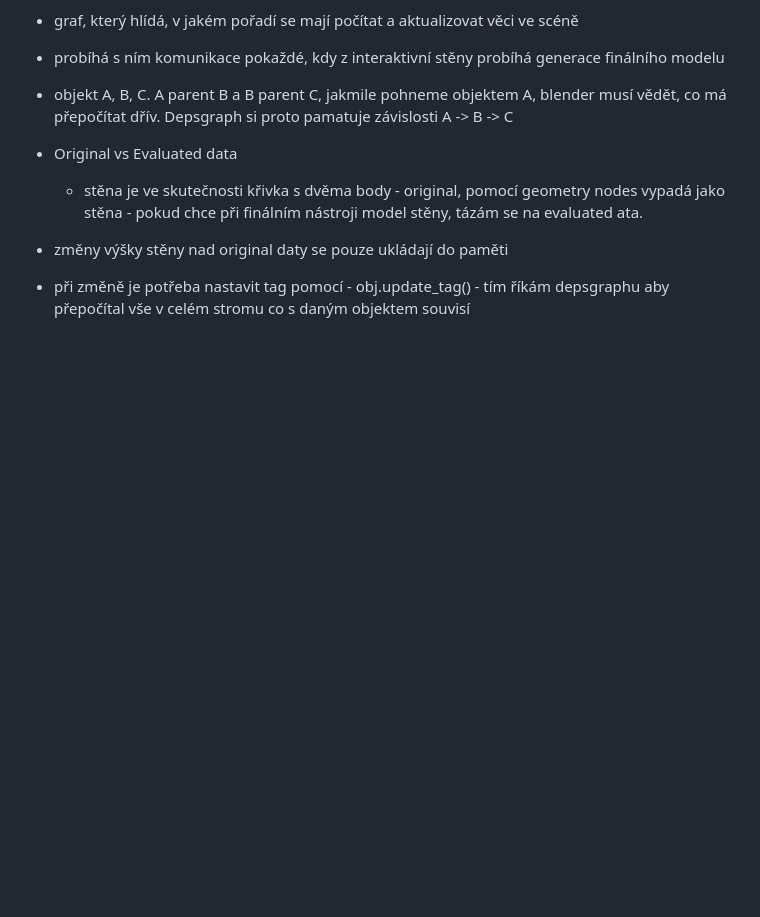
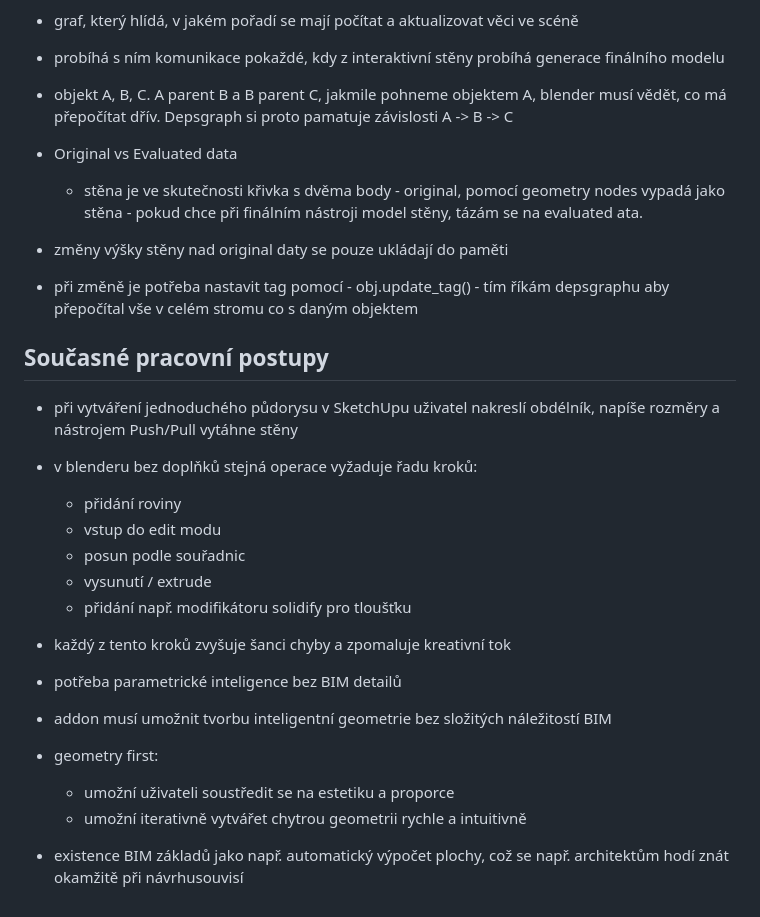
Before and after one commit to TheGingeros/floorplanmaster, a Markdown page: analýza/files/definice.md, the part around the change. GitHub-like rendering; blank space fills up the shorter version.

Commit message:
add older stuff, might be useful later

```diff
--- a/analýza/files/definice.md
+++ b/analýza/files/definice.md
@@ -193,4 +193,21 @@
     - stěna je ve skutečnosti křivka s dvěma body - original, pomocí geometry nodes vypadá jako stěna - pokud chce při finálním nástroji model stěny, tázám se na evaluated ata.
 
 - změny výšky stěny nad original daty se pouze ukládají do paměti
-- při změně je potřeba nastavit tag pomocí - obj.update_tag() - tím říkám depsgraphu aby přepočítal vše v celém stromu co s daným objektem souvisí
+- při změně je potřeba nastavit tag pomocí - obj.update_tag() - tím říkám depsgraphu aby přepočítal vše v celém stromu co s daným objektem
+
+## Současné pracovní postupy
+- při vytváření jednoduchého půdorysu v SketchUpu uživatel nakreslí obdélník, napíše rozměry a nástrojem Push/Pull vytáhne stěny
+- v blenderu bez doplňků stejná operace vyžaduje řadu kroků:
+    - přidání roviny
+    - vstup do edit modu
+    - posun podle souřadnic
+    - vysunutí / extrude
+    - přidání např. modifikátoru solidify pro tloušťku
+- každý z tento kroků zvyšuje šanci chyby a zpomaluje kreativní tok
+
+- potřeba parametrické inteligence bez BIM detailů
+- addon musí umožnit tvorbu inteligentní geometrie bez složitých náležitostí BIM
+- geometry first:
+    - umožní uživateli soustředit se na estetiku a proporce
+    - umožní iterativně vytvářet chytrou geometrii rychle a intuitivně
+- existence BIM základů jako např. automatický výpočet plochy, což se např. architektům hodí znát okamžitě při návrhusouvisí
```
